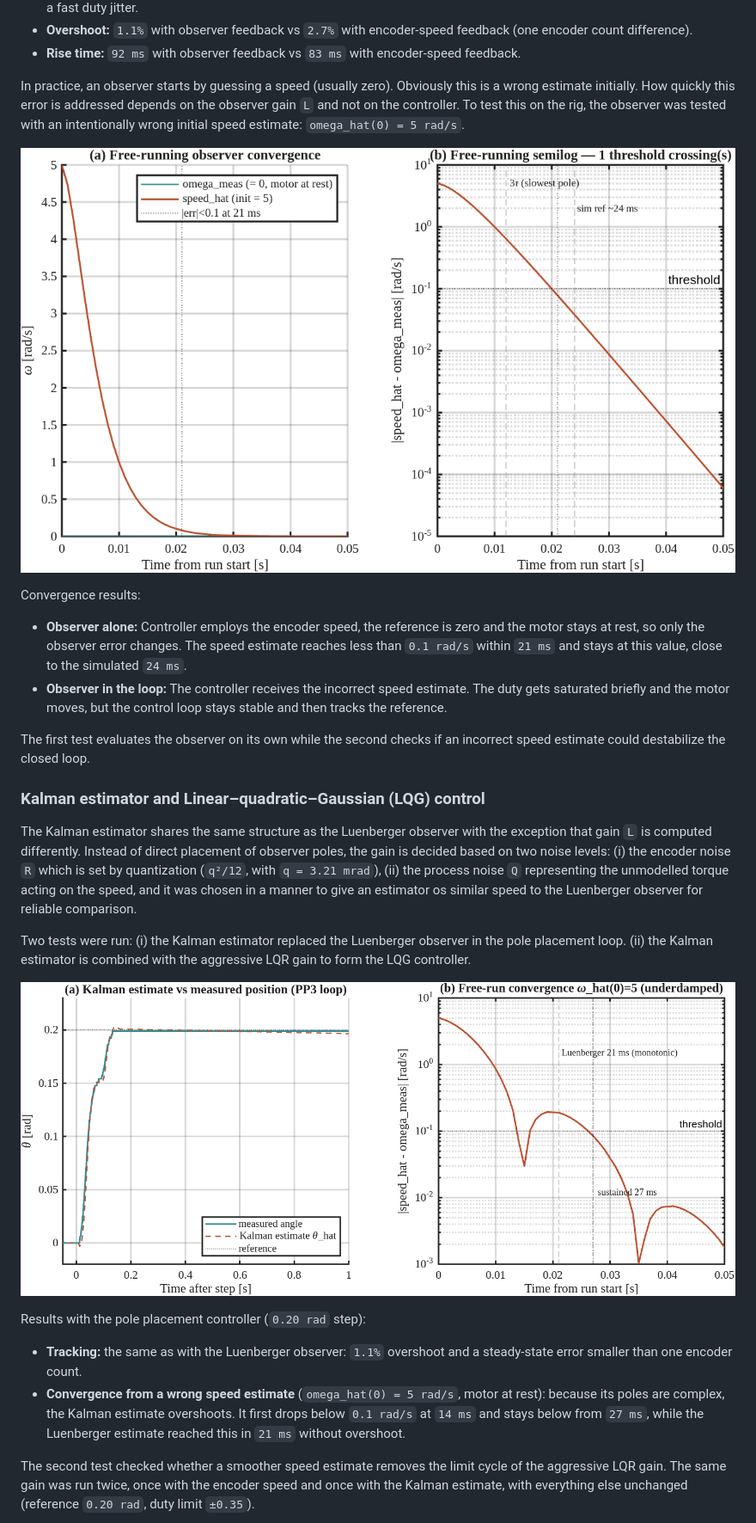
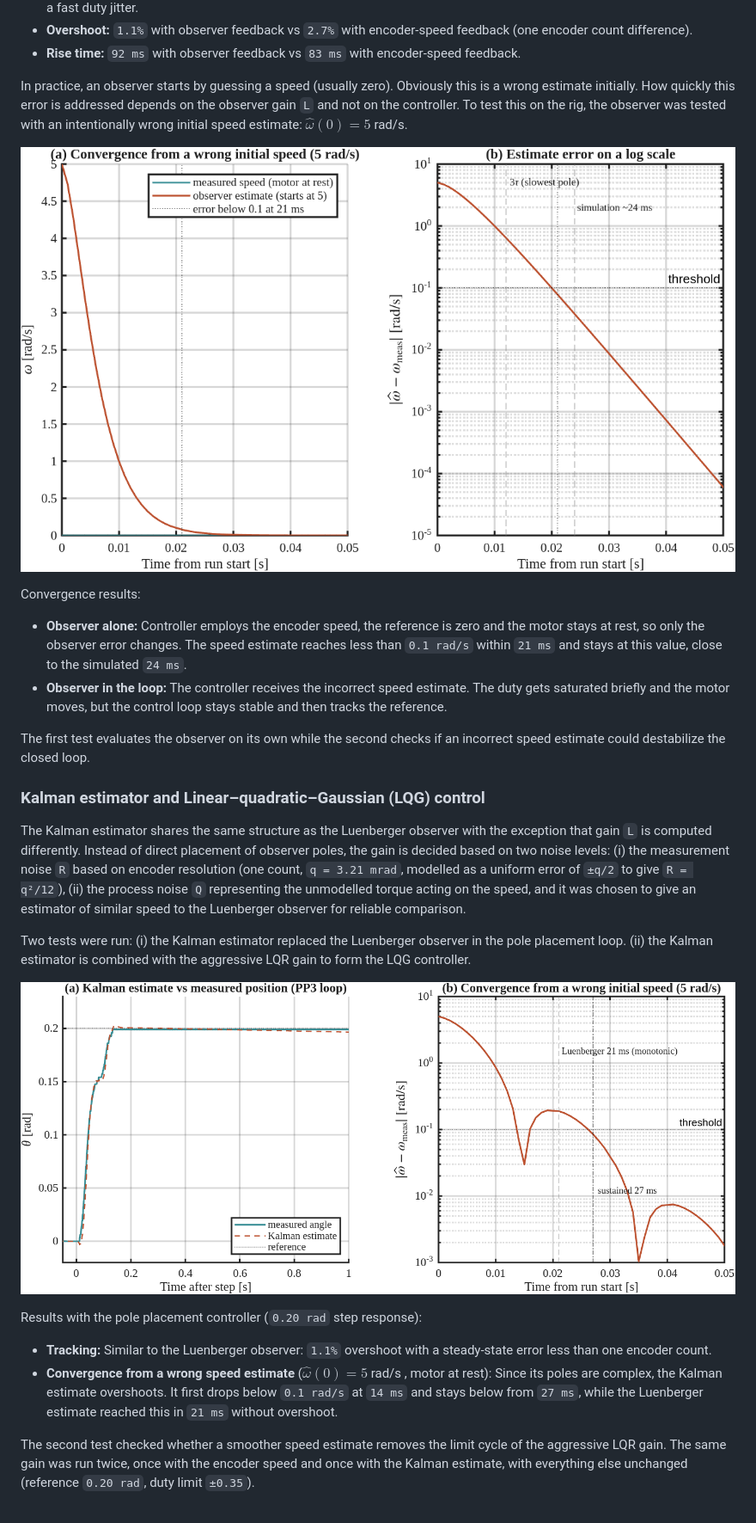
Before and after one commit to Kazi-Sher/DC-Motor-Control-Testrig, a Markdown page: README.md, the part around the change. Shown at 86% size. GitHub-like rendering; pictures changed too: results/LQG_estimator.png, results/Luenberger_obs_conv.png.

Commit message:
Inline math fixes

```diff
--- a/README.md
+++ b/README.md
@@ -135,7 +135,7 @@ Results for a `0.20 rad` position step:
 - **Overshoot:** `1.1%` with observer feedback vs `2.7%` with encoder-speed feedback (one encoder count difference).
 - **Rise time:** `92 ms` with observer feedback vs `83 ms` with encoder-speed feedback.
 
-In practice, an observer starts by guessing a speed (usually zero). Obviously this is a wrong estimate initially. How quickly this error is addressed depends on the observer gain `L` and not on the controller. To test this on the rig, the observer was tested with an intentionally wrong initial speed estimate: `omega_hat(0) = 5 rad/s`.
+In practice, an observer starts by guessing a speed (usually zero). Obviously this is a wrong estimate initially. How quickly this error is addressed depends on the observer gain `L` and not on the controller. To test this on the rig, the observer was tested with an intentionally wrong initial speed estimate: $\hat{\omega}(0) = 5$ rad/s.
 
 <p align="center">
   <img src="results/Luenberger_obs_conv.png" alt="Luenberger observer convergence from incorrect initial speed estimate" width="850">
@@ -151,7 +151,7 @@ The first test evaluates the observer on its own while the second checks if an i
 
 ### Kalman estimator and Linear–quadratic–Gaussian (LQG) control
 
-The Kalman estimator shares the same structure as the Luenberger observer with the exception that gain `L` is computed differently. Instead of direct placement of observer poles, the gain is decided based on two noise levels: (i) the encoder noise `R` which is set by quantization (`q²/12`, with `q = 3.21 mrad`), (ii) the process noise `Q` representing the unmodelled torque acting on the speed, and it was chosen in a manner to give an estimator os similar speed to the Luenberger observer for reliable comparison.
+The Kalman estimator shares the same structure as the Luenberger observer with the exception that gain `L` is computed differently. Instead of direct placement of observer poles, the gain is decided based on two noise levels: (i) the measurement noise `R` based on encoder resolution (one count, `q = 3.21 mrad`, modelled as a uniform error of `±q/2` to give `R = q²/12`), (ii) the process noise `Q` representing the unmodelled torque acting on the speed, and it was chosen to give an estimator of similar speed to the Luenberger observer for reliable comparison.
 
 Two tests were run: (i) the Kalman estimator replaced the Luenberger observer in the pole placement loop. (ii) the Kalman estimator is combined with the aggressive LQR gain to form the LQG controller.
 
@@ -159,10 +159,11 @@ Two tests were run: (i) the Kalman estimator replaced the Luenberger observer in
   <img src="results/LQG_estimator.png" alt="Kalman estimator: position tracking and free-run convergence" width="850">
 </p>
 
-Results with the pole placement controller (`0.20 rad` step):
+Results with the pole placement controller (`0.20 rad` step response):
 
-- **Tracking:** the same as with the Luenberger observer: `1.1%` overshoot and a steady-state error smaller than one encoder count.
-- **Convergence from a wrong speed estimate** (`omega_hat(0) = 5 rad/s`, motor at rest): because its poles are complex, the Kalman estimate overshoots. It first drops below `0.1 rad/s` at `14 ms` and stays below from `27 ms`, while the Luenberger estimate reached this in `21 ms` without overshoot.
+- **Tracking:** Similar to the Luenberger observer: `1.1%` overshoot with a steady-state error less than one encoder count.
+- **Convergence from a wrong speed estimate** ($\hat{\omega}(0) = 5$ rad/s
+, motor at rest): Since its poles are complex, the Kalman estimate overshoots. It first drops below `0.1 rad/s` at `14 ms` and stays below from `27 ms`, while the Luenberger estimate reached this in `21 ms` without overshoot.
 
 The second test checked whether a smoother speed estimate removes the limit cycle of the aggressive LQR gain. The same gain was run twice, once with the encoder speed and once with the Kalman estimate, with everything else unchanged (reference `0.20 rad`, duty limit `±0.35`).
 
```
